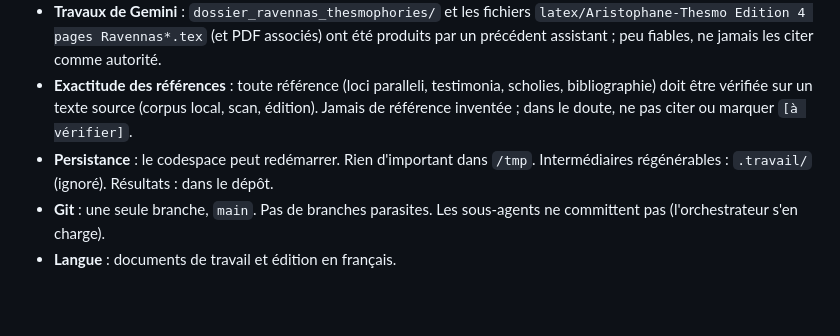
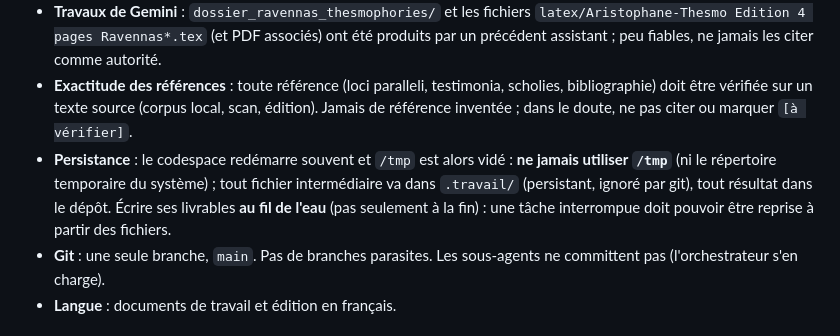
Before and after one commit to Ludwig-H/Thesmophories, a Markdown page: CLAUDE.md, the part around the change. Rendered like a GitHub page; blank space fills up the shorter version.

Commit message:
Consignes : ne jamais utiliser /tmp ; livrables écrits au fil de l'eau
Co-Authored-By: Claude Opus 5.5 <noreply@anthropic.com>

```diff
--- a/CLAUDE.md
+++ b/CLAUDE.md
@@ -7,7 +7,7 @@
 - **Esprit critique** : ne jamais tenir pour acquis le texte établi (ni Gemini, ni les éditions modernes, ni même les travaux antérieurs de l'auteur). Toute leçon du *Ravennas* se vérifie sur l'image.
 - **Travaux de Gemini** : `dossier_ravennas_thesmophories/` et les fichiers `latex/Aristophane-Thesmo Edition 4 pages Ravennas*.tex` (et PDF associés) ont été produits par un précédent assistant ; peu fiables, ne jamais les citer comme autorité.
 - **Exactitude des références** : toute référence (loci paralleli, testimonia, scholies, bibliographie) doit être vérifiée sur un texte source (corpus local, scan, édition). Jamais de référence inventée ; dans le doute, ne pas citer ou marquer `[à vérifier]`.
-- **Persistance** : le codespace peut redémarrer. Rien d'important dans `/tmp`. Intermédiaires régénérables : `.travail/` (ignoré). Résultats : dans le dépôt.
+- **Persistance** : le codespace redémarre souvent et `/tmp` est alors vidé : **ne jamais utiliser `/tmp`** (ni le répertoire temporaire du système) ; tout fichier intermédiaire va dans `.travail/` (persistant, ignoré par git), tout résultat dans le dépôt. Écrire ses livrables **au fil de l'eau** (pas seulement à la fin) : une tâche interrompue doit pouvoir être reprise à partir des fichiers.
 - **Git** : une seule branche, `main`. Pas de branches parasites. Les sous-agents ne committent pas (l'orchestrateur s'en charge).
 - **Langue** : documents de travail et édition en français.
 
```
